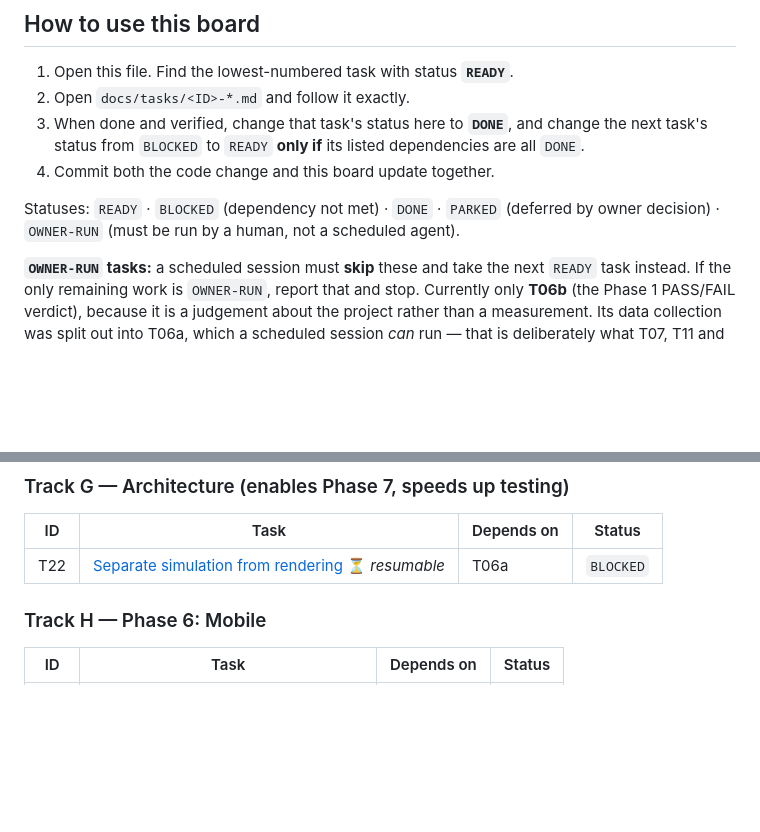
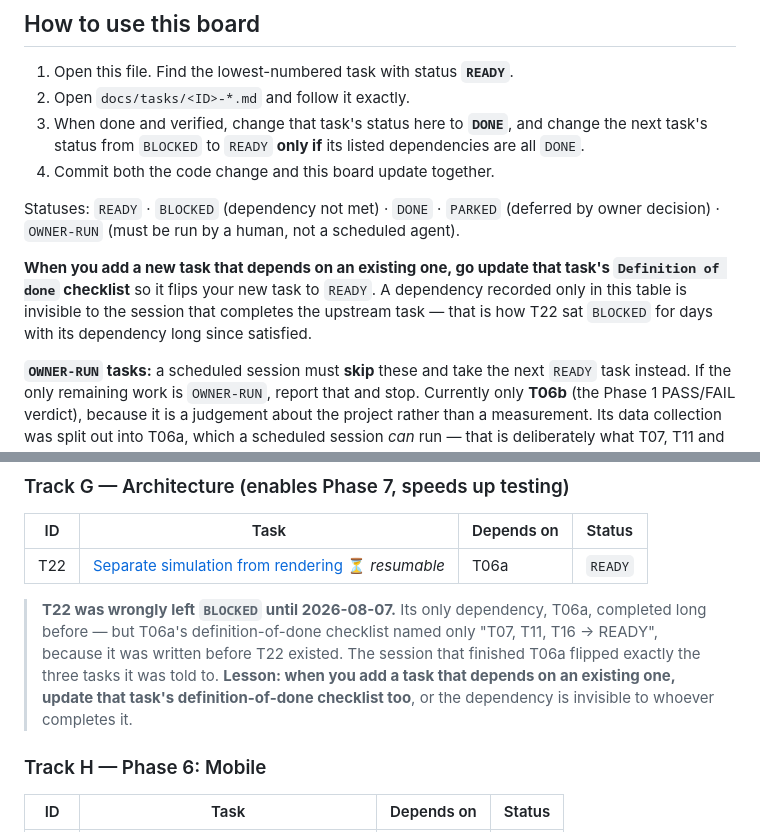
Before and after one commit to FifiWifi04/Cellular_Zatacka, a Markdown page: docs/TASKS.md, 2 parts joined by grey strips. Rendered like a GitHub page; blank space fills up the shorter version.

```diff
--- a/docs/TASKS.md
+++ b/docs/TASKS.md
@@ -18,6 +18,12 @@ Target file: `260703_Cellsnake.html` (single file, no build step).
 
 Statuses: `READY` · `BLOCKED` (dependency not met) · `DONE` · `PARKED` (deferred
 by owner decision) · `OWNER-RUN` (must be run by a human, not a scheduled agent).
+
+**When you add a new task that depends on an existing one, go update that
+task's `Definition of done` checklist** so it flips your new task to `READY`.
+A dependency recorded only in this table is invisible to the session that
+completes the upstream task — that is how T22 sat `BLOCKED` for days with its
+dependency long since satisfied.
 
 **`OWNER-RUN` tasks:** a scheduled session must **skip** these and take the next
 `READY` task instead. If the only remaining work is `OWNER-RUN`, report that and
@@ -106,7 +112,15 @@ later returns FAIL, revisit anything that landed in that window.
 
 | ID | Task | Depends on | Status |
 |----|------|-----------|--------|
-| T22 | [Separate simulation from rendering](tasks/T22-sim-render-split.md) ⏳ *resumable* | T06a | `BLOCKED` |
+| T22 | [Separate simulation from rendering](tasks/T22-sim-render-split.md) ⏳ *resumable* | T06a | `READY` |
+
+> **T22 was wrongly left `BLOCKED` until 2026-08-07.** Its only dependency,
+> T06a, completed long before — but T06a's definition-of-done checklist named
+> only "T07, T11, T16 → READY", because it was written before T22 existed. The
+> session that finished T06a flipped exactly the three tasks it was told to.
+> **Lesson: when you add a task that depends on an existing one, update that
+> task's definition-of-done checklist too**, or the dependency is invisible to
+> whoever completes it.
 
 ### Track H — Phase 6: Mobile
 
```
Also changed, not shown: docs/BACKLOG.md (+18 -0 lines).
